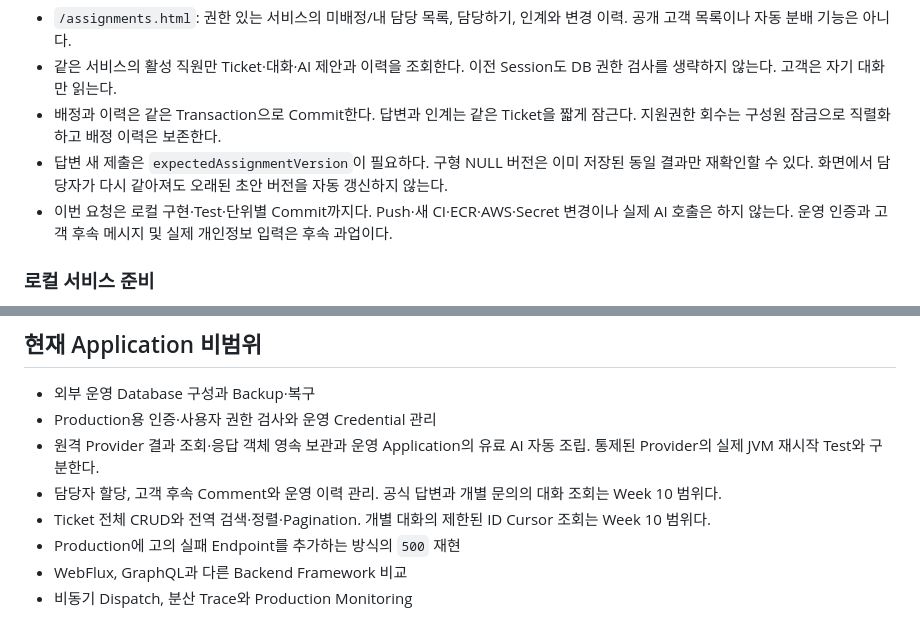
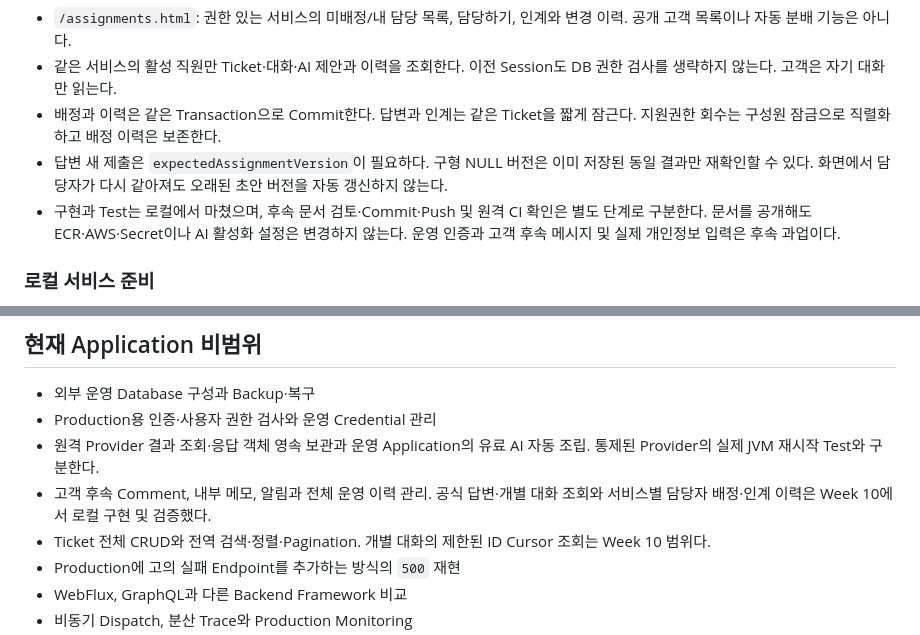
Before and after one commit to HyungminYoon1/ai-helpdesk-learning-lab, a Markdown page: README.md, 2 parts joined by grey strips. Rendered like a GitHub page.

```diff
--- a/README.md
+++ b/README.md
@@ -12,7 +12,7 @@
 - 같은 서비스의 활성 직원만 Ticket·대화·AI 제안과 이력을 조회한다. 이전 Session도 DB 권한 검사를 생략하지 않는다. 고객은 자기 대화만 읽는다.
 - 배정과 이력은 같은 Transaction으로 Commit한다. 답변과 인계는 같은 Ticket을 짧게 잠근다. 지원권한 회수는 구성원 잠금으로 직렬화하고 배정 이력은 보존한다.
 - 답변 새 제출은 `expectedAssignmentVersion`이 필요하다. 구형 NULL 버전은 이미 저장된 동일 결과만 재확인할 수 있다. 화면에서 담당자가 다시 같아져도 오래된 초안 버전을 자동 갱신하지 않는다.
-- 이번 요청은 로컬 구현·Test·단위별 Commit까지다. Push·새 CI·ECR·AWS·Secret 변경이나 실제 AI 호출은 하지 않는다. 운영 인증과 고객 후속 메시지 및 실제 개인정보 입력은 후속 과업이다.
+- 구현과 Test는 로컬에서 마쳤으며, 후속 문서 검토·Commit·Push 및 원격 CI 확인은 별도 단계로 구분한다. 문서를 공개해도 ECR·AWS·Secret이나 AI 활성화 설정은 변경하지 않는다. 운영 인증과 고객 후속 메시지 및 실제 개인정보 입력은 후속 과업이다.
 
 ### 로컬 서비스 준비
 
@@ -1200,7 +1200,7 @@ node .\scripts\week7-worker-browser-live.mjs --live --confirm-helpdesk-key --con
 - 외부 운영 Database 구성과 Backup·복구
 - Production용 인증·사용자 권한 검사와 운영 Credential 관리
 - 원격 Provider 결과 조회·응답 객체 영속 보관과 운영 Application의 유료 AI 자동 조립. 통제된 Provider의 실제 JVM 재시작 Test와 구분한다.
-- 담당자 할당, 고객 후속 Comment와 운영 이력 관리. 공식 답변과 개별 문의의 대화 조회는 Week 10 범위다.
+- 고객 후속 Comment, 내부 메모, 알림과 전체 운영 이력 관리. 공식 답변·개별 대화 조회와 서비스별 담당자 배정·인계 이력은 Week 10에서 로컬 구현 및 검증했다.
 - Ticket 전체 CRUD와 전역 검색·정렬·Pagination. 개별 대화의 제한된 ID Cursor 조회는 Week 10 범위다.
 - Production에 고의 실패 Endpoint를 추가하는 방식의 `500` 재현
 - WebFlux, GraphQL과 다른 Backend Framework 비교
```
Also changed, not shown: docs/ticket-assignment.md (+15 -4 lines).
